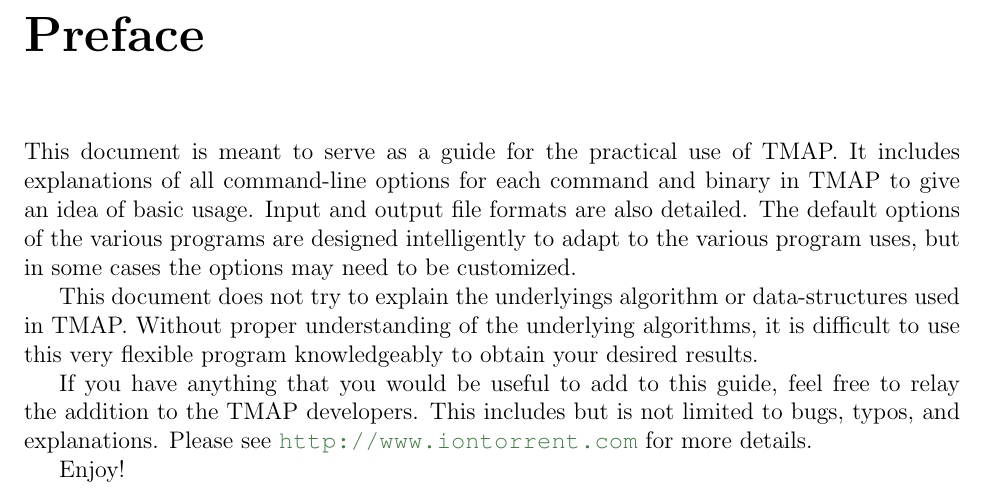
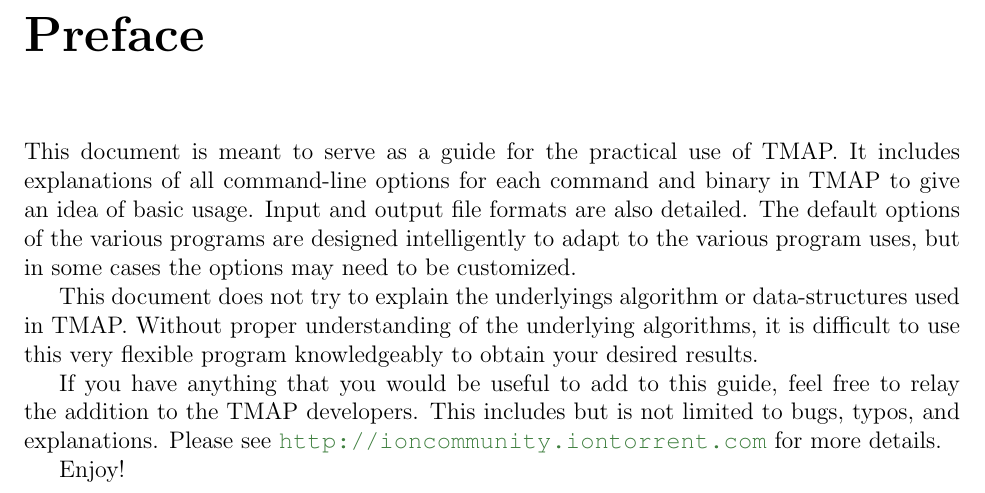
Before and after one commit to iontorrent/TMAP, a LaTeX book (doc/tmap-book.tex): part of page 5 of 25, cut so that both start at the same text. Compiled offline with pdfLaTeX.

Commit message:
* changing default url in the manual

```diff
--- a/doc/tmap-book.tex
+++ b/doc/tmap-book.tex
@@ -86,7 +86,7 @@
 
 If you have anything that you would be useful to add to this guide, feel free to relay the addition to the TMAP developers.
 This includes but is not limited to bugs, typos, and explanations.
-Please see \url{http://www.iontorrent.com} for more details.
+Please see \url{http://ioncommunity.iontorrent.com} for more details.
 
 Enjoy!
 
```
Also changed, not shown: doc/tmap-book.pdf.
